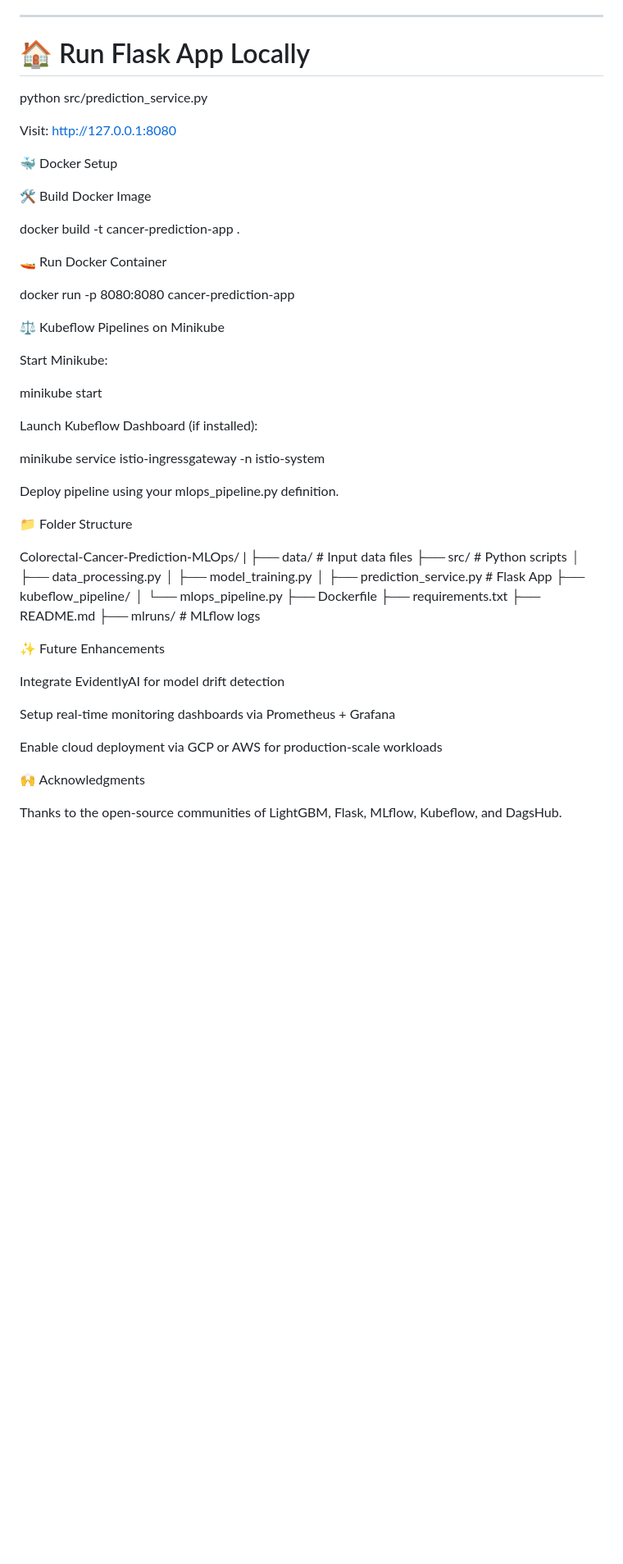
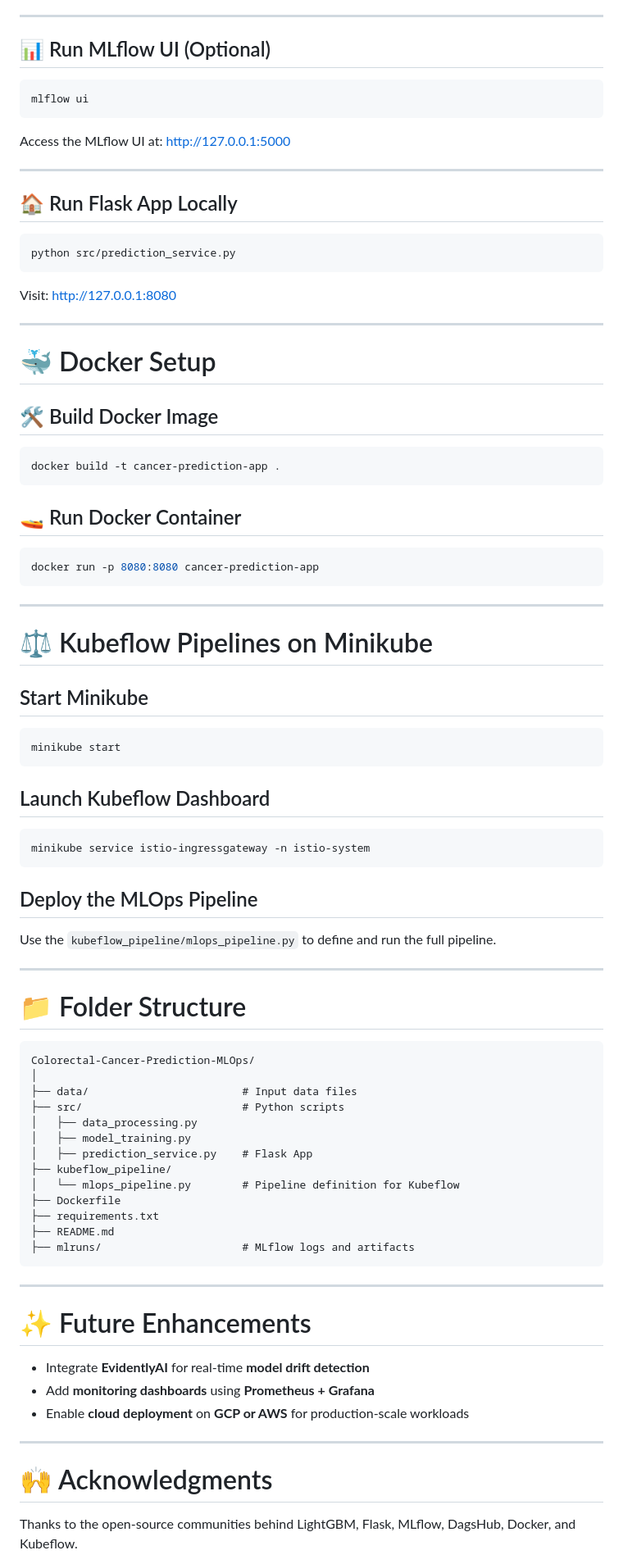
Before and after one commit to ambuj6392/Colorectal_Cancer_Prediction, a Markdown page: README.md, the part around one of its changes. Shown at 82% size. GitHub-like rendering; blank space fills up the shorter version.

````diff
--- a/README.md
+++ b/README.md
@@ -82,59 +69,91 @@ Access at http://127.0.0.1:5000
 
 ---
 
-# 🏠 Run Flask App Locally
+## 📊 Run MLflow UI (Optional)
 
+```bash
+mlflow ui
+```
+
+Access the MLflow UI at: [http://127.0.0.1:5000](http://127.0.0.1:5000)
+
+---
+
+## 🏠 Run Flask App Locally
+
+```bash
 python src/prediction_service.py
+```
 
-Visit: http://127.0.0.1:8080
+Visit: [http://127.0.0.1:8080](http://127.0.0.1:8080)
 
-🐳 Docker Setup
+---
 
-🛠️ Build Docker Image
+# 🐳 Docker Setup
 
+## 🛠️ Build Docker Image
+
+```bash
 docker build -t cancer-prediction-app .
+```
 
-🚤 Run Docker Container
+## 🚤 Run Docker Container
 
+```bash
 docker run -p 8080:8080 cancer-prediction-app
+```
 
-⚖️ Kubeflow Pipelines on Minikube
+---
 
-Start Minikube:
+# ⚖️ Kubeflow Pipelines on Minikube
 
+## Start Minikube
+
+```bash
 minikube start
+```
 
-Launch Kubeflow Dashboard (if installed):
+## Launch Kubeflow Dashboard
 
+```bash
 minikube service istio-ingressgateway -n istio-system
+```
 
-Deploy pipeline using your mlops_pipeline.py definition.
+## Deploy the MLOps Pipeline
 
-📁 Folder Structure
+Use the `kubeflow_pipeline/mlops_pipeline.py` to define and run the full pipeline.
 
+---
+
+# 📁 Folder Structure
+
+```plaintext
 Colorectal-Cancer-Prediction-MLOps/
-|
+│
 ├── data/                        # Input data files
 ├── src/                         # Python scripts
 │   ├── data_processing.py
 │   ├── model_training.py
 │   ├── prediction_service.py    # Flask App
 ├── kubeflow_pipeline/
-│   └── mlops_pipeline.py
+│   └── mlops_pipeline.py        # Pipeline definition for Kubeflow
 ├── Dockerfile
 ├── requirements.txt
 ├── README.md
-├── mlruns/                      # MLflow logs
+├── mlruns/                      # MLflow logs and artifacts
+```
 
-✨ Future Enhancements
+---
 
-Integrate EvidentlyAI for model drift detection
+# ✨ Future Enhancements
 
-Setup real-time monitoring dashboards via Prometheus + Grafana
+- Integrate **EvidentlyAI** for real-time **model drift detection**
+- Add **monitoring dashboards** using **Prometheus + Grafana**
+- Enable **cloud deployment** on **GCP or AWS** for production-scale workloads
 
-Enable cloud deployment via GCP or AWS for production-scale workloads
+---
 
-🙌 Acknowledgments
+# 🙌 Acknowledgments
 
-Thanks to the open-source communities of LightGBM, Flask, MLflow, Kubeflow, and DagsHub.
+Thanks to the open-source communities behind LightGBM, Flask, MLflow, DagsHub, Docker, and Kubeflow.
 
````
Also changed, not shown: other parts of README.md (+44 -55 lines).
